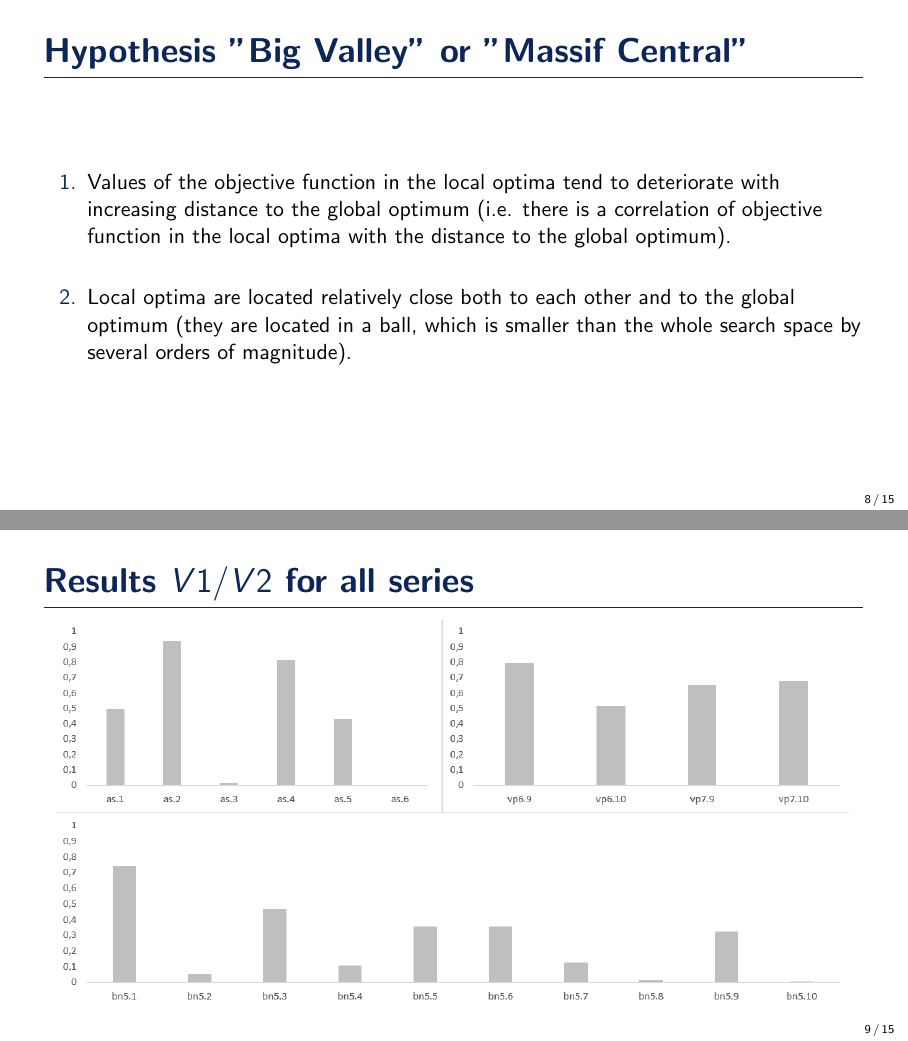
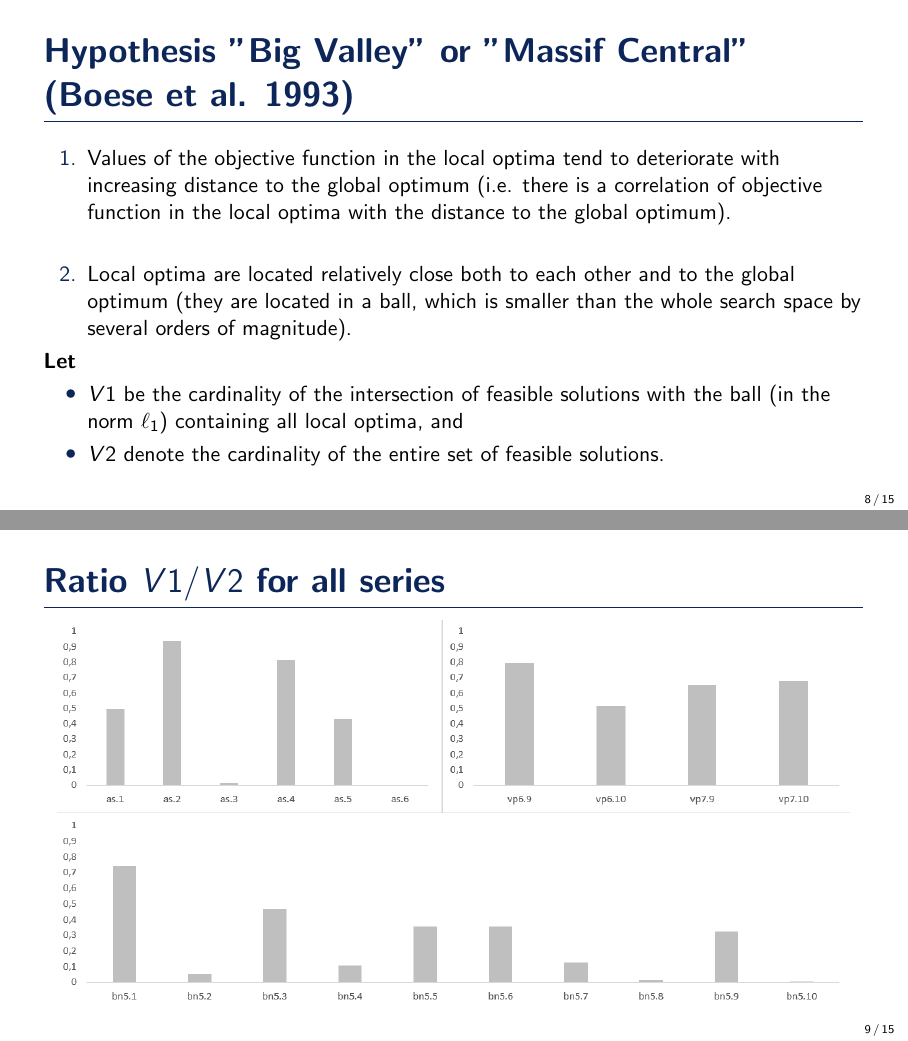
Before and after one commit to sigvs/Proth2022, LaTeX slides (slides/slides.tex): pages 8 and 9 of 15, joined at a grey line. Compiled offline with pdfLaTeX.

Commit message:
Minor update of presentation

```diff
--- a/slides/slides.tex
+++ b/slides/slides.tex
@@ -158,10 +158,11 @@ VP & 4 & 5 \\
 \end{frame}
 
 %------------------------------------------------
-\section{Hypothesis ''Big Valley'' or ''Massif Central''}
+\section{''Big Valley'' or ''Massif Central''}
 %------------------------------------------------
 
-\begin{frame}{Hypothesis ''Big Valley'' or ''Massif Central''}
+\begin{frame}{Hypothesis ''Big Valley'' or ''Massif Central''  (Boese et al.
+1993)}
 \begin{enumerate}
 \item Values of the objective function in the local optima tend to deteriorate with increasing distance to the global optimum (i.e. there is a correlation
 of objective function in the local optima with the distance to the global optimum).
@@ -169,11 +170,19 @@ of objective function in the local optima with the distance to the global optimu
 \item Local optima are located relatively close both to each other and to the global optimum (they are located in a ball, which is smaller than
 the whole search space by several orders of magnitude).
 \end{enumerate}
+
+{\bf Let }
+\begin{itemize}
+\item $V1$ be the cardinality of the intersection of feasible solutions with the ball (in the norm~$\ell_1$) containing
+all local optima, and
+\item $V2$ denote the cardinality of the entire set of feasible
+solutions.
+\end{itemize}
 \end{frame}
 
 %------------------------------------------------
 
-\begin{frame}{Results $V1/V2$ for all series}
+\begin{frame}{Ratio $V1/V2$ for all series}
     \begin{figure}
     \includegraphics[scale=0.6]{volume}
     \end{figure}
```
Also changed, not shown: slides/slides.tex (20 more changed lines).
